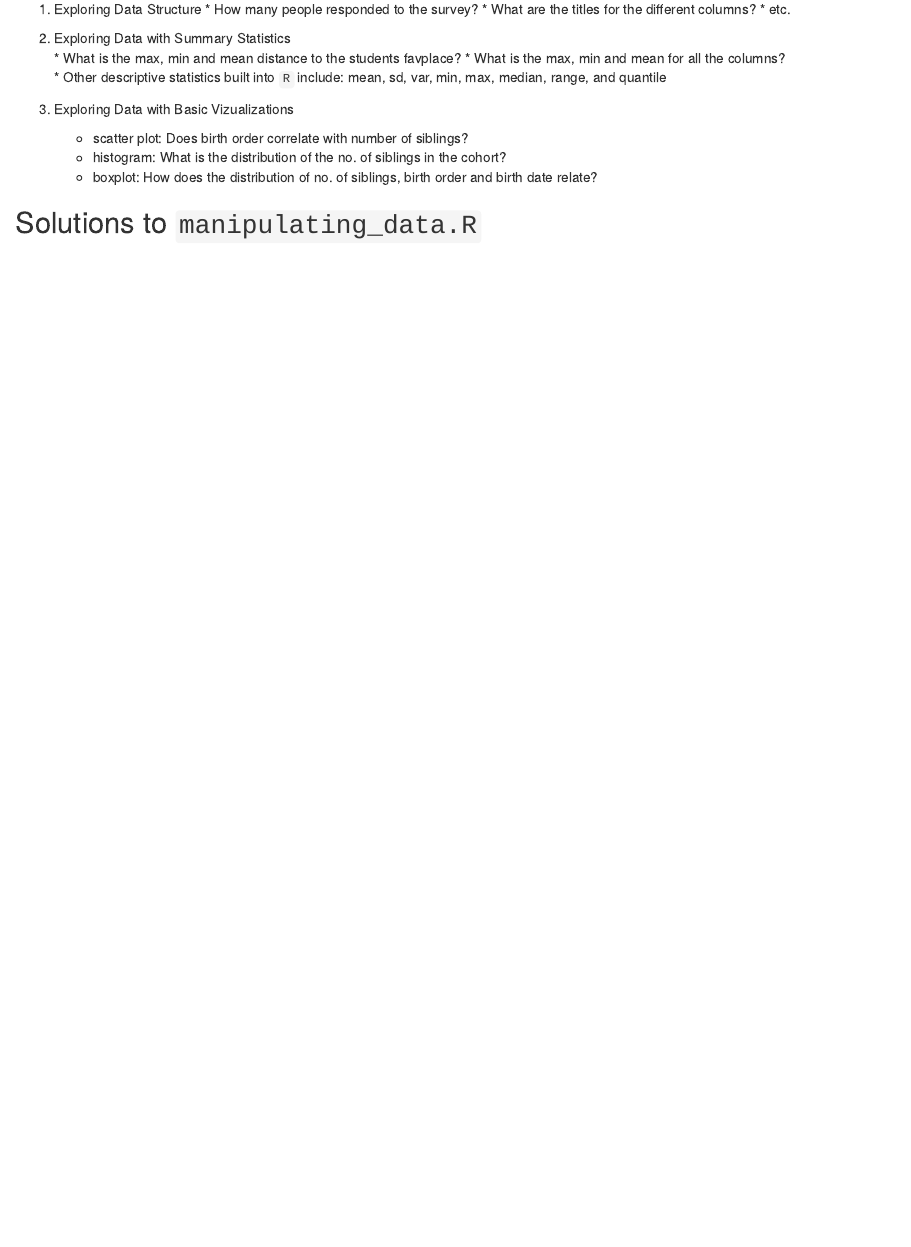
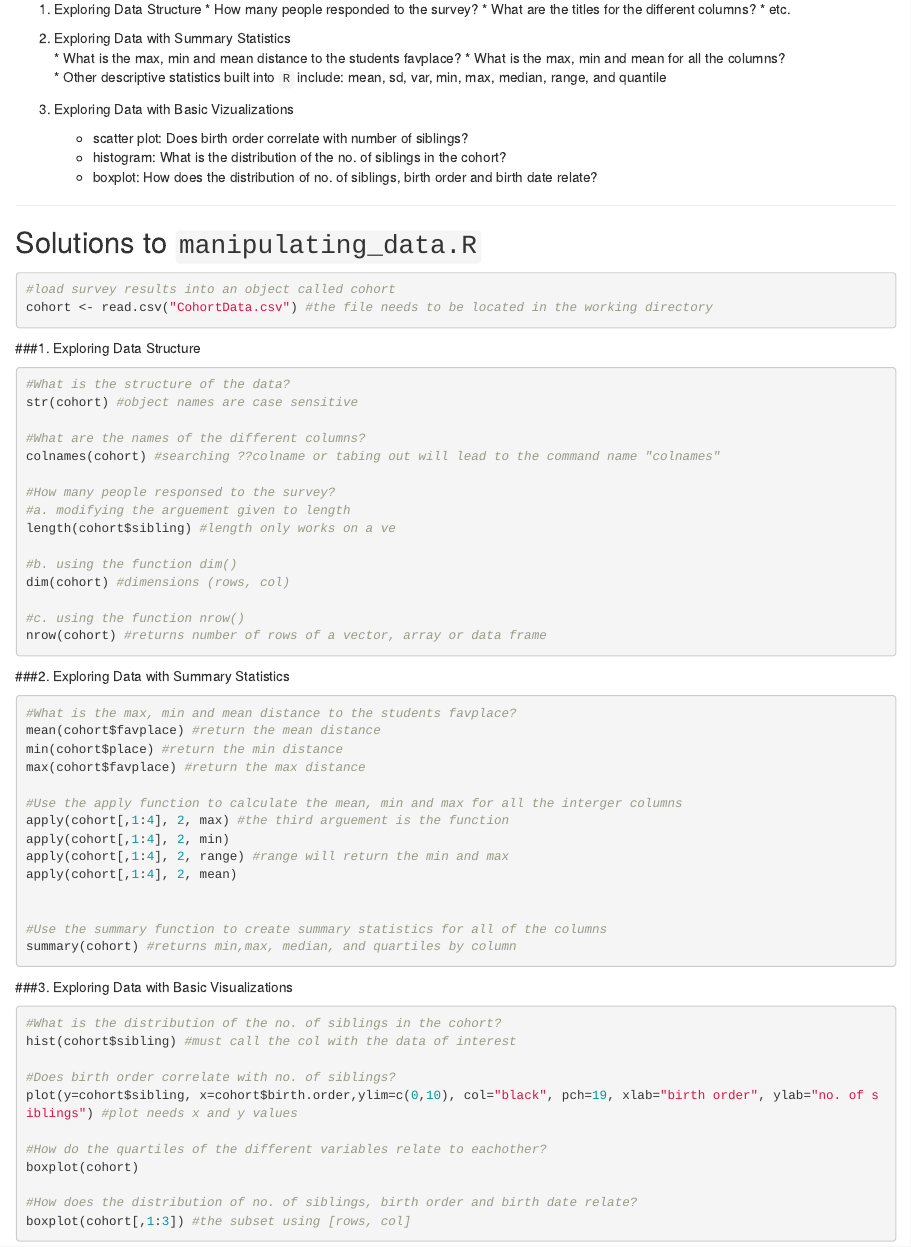
Before and after one commit to anabento/R_Bootcamp, an R Markdown document (M3ManipulatingData.Rmd): the page in a window 1100 px wide, from 510 px down before the commit and from 540 px down after it, so that both start at the same text. Rendered offline with R 4.5, knitr and Pandoc, with nearby package versions.

Commit message:
adding correct answers

````diff
--- a/M3ManipulatingData.Rmd
+++ b/M3ManipulatingData.Rmd
@@ -46,31 +48,77 @@
       * histogram: What is the distribution of the no. of siblings in the cohort?
       * boxplot: How does the distribution of no. of siblings, birth order and birth date relate?
 
+***
 
 ## Solutions to `manipulating_data.R`
 
 ```{r read in csv}
+#load survey results into an object called cohort
+cohort <- read.csv("CohortData.csv") #the file needs to be located in the working directory
+```
+
+
+###1. Exploring Data Structure
+
+
+```{r exploring data structure}
+#What is the structure of the data?
+str(cohort) #object names are case sensitive
+
+#What are the names of the different columns?
+colnames(cohort) #searching ??colname or tabing out will lead to the command name "colnames"
+
+#How many people responsed to the survey?
+#a. modifying the arguement given to length
+length(cohort$sibling) #length only works on a ve
+
+#b. using the function dim()
+dim(cohort) #dimensions (rows, col)
+
+#c. using the function nrow()
+nrow(cohort) #returns number of rows of a vector, array or data frame
+```
+
+###2. Exploring Data with Summary Statistics
+
+
+```{r summary statistics}
+
+#What is the max, min and mean distance to the students favplace?
+mean(cohort$favplace) #return the mean distance
+min(cohort$place) #return the min distance
+max(cohort$favplace) #return the max distance
+
+#Use the apply function to calculate the mean, min and max for all the interger columns
+apply(cohort[,1:4], 2, max) #the third arguement is the function
+apply(cohort[,1:4], 2, min)
+apply(cohort[,1:4], 2, range) #range will return the min and max
+apply(cohort[,1:4], 2, mean)
+
+
+#Use the summary function to create summary statistics for all of the columns
+summary(cohort) #returns min,max, median, and quartiles by column
 
 
 ```
 
 
-
-```{r exploring data structure}
-
-```
-
-
-
-
-```{r summary statistics}
-
-
-```
-
+###3. Exploring Data with Basic Visualizations
 
 
 ```{r basic vizualizations}
 
+#What is the distribution of the no. of siblings in the cohort?
+hist(cohort$sibling) #must call the col with the data of interest
+
+#Does birth order correlate with no. of siblings?
+plot(y=cohort$sibling, x=cohort$birth.order,ylim=c(0,10), col="black", pch=19, xlab="birth order", ylab="no. of siblings") #plot needs x and y values
+
+#How do the quartiles of the different variables relate to eachother?
+boxplot(cohort)
+
+#How does the distribution of no. of siblings, birth order and birth date relate?
+boxplot(cohort[,1:3]) #the subset using [rows, col]
+
 
 ```
````
Also changed, not shown: M3ManipulatingData.html, M3ManipulatingData.Rmd (2 more changed lines).
